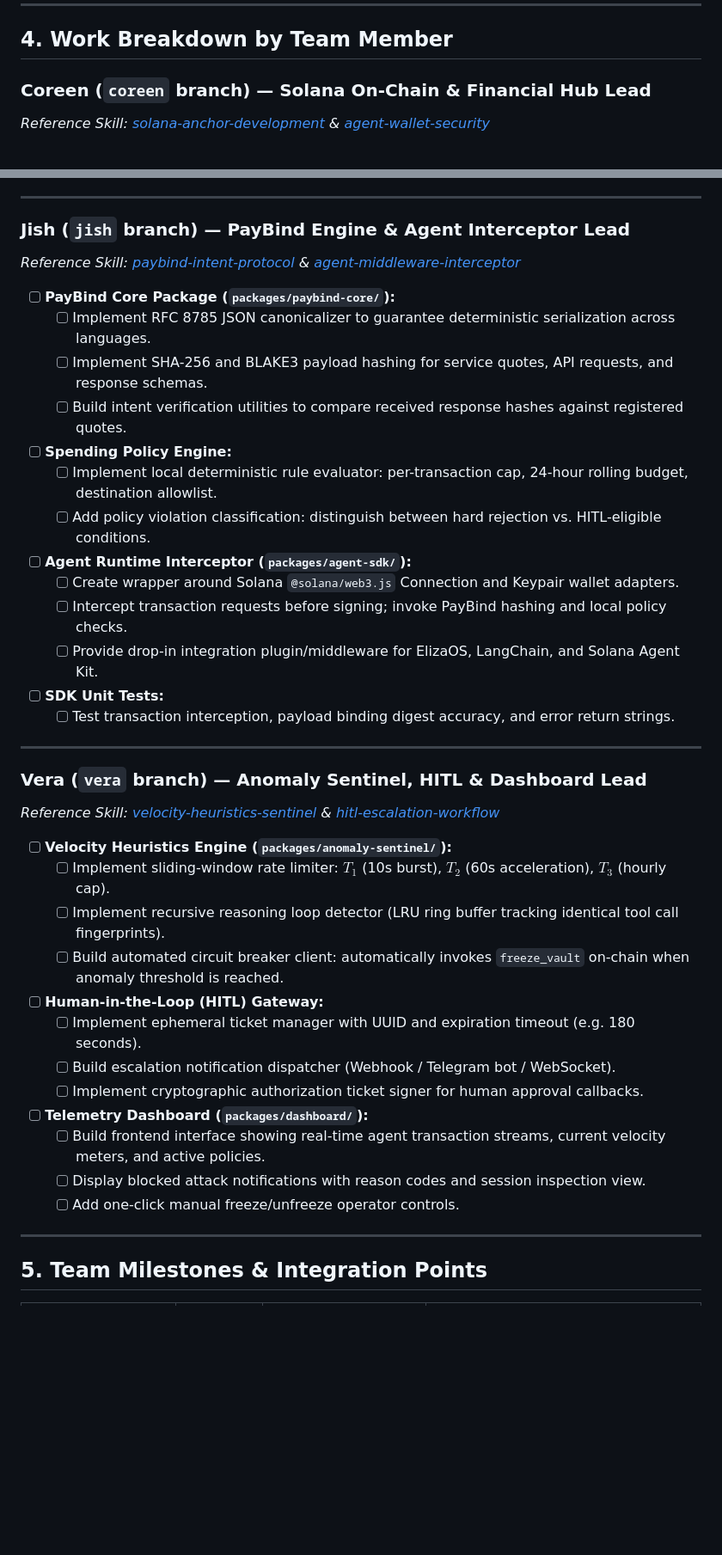
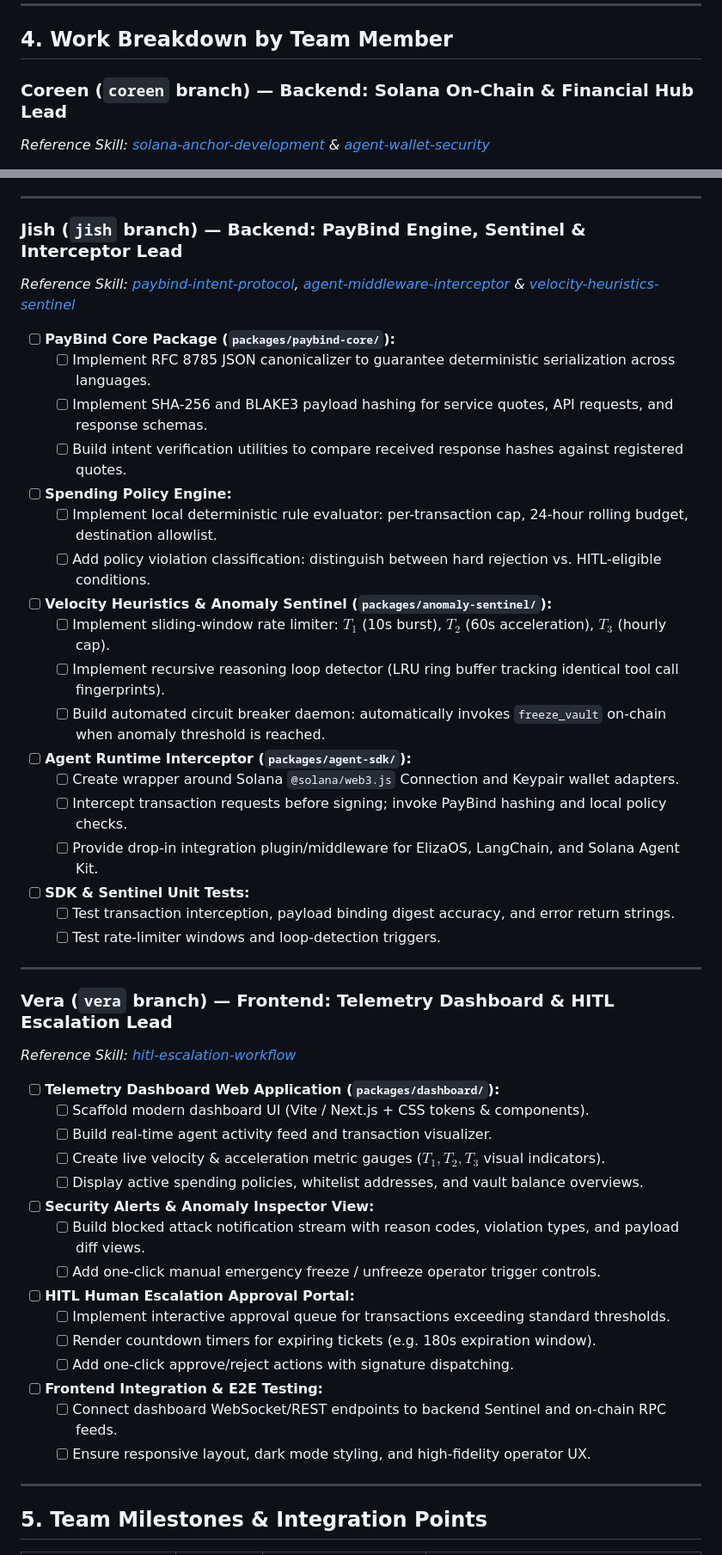
Before and after one commit to CoreenKhor/AgentPay-Guard, a Markdown page: to-do.md, 2 parts joined by grey strips. Shown at 86% size. GitHub-like rendering; blank space fills up the shorter version.

Commit message:
docs: update team roles and task assignments in to-do.md

```diff
--- a/to-do.md
+++ b/to-do.md
@@ -73,7 +73,7 @@ AgentPay-Guard/
 
 ## 4. Work Breakdown by Team Member
 
-### Coreen (`coreen` branch) — Solana On-Chain & Financial Hub Lead
+### Coreen (`coreen` branch) — Backend: Solana On-Chain & Financial Hub Lead
 *Reference Skill: [solana-anchor-development](.agents/skills/solana-anchor-development/SKILL.md) & [agent-wallet-security](.agents/skills/agent-wallet-security/SKILL.md)*
 
 - [ ] **Anchor Program Setup:**
@@ -93,8 +93,8 @@ AgentPay-Guard/
 
 ---
 
-### Jish (`jish` branch) — PayBind Engine & Agent Interceptor Lead
-*Reference Skill: [paybind-intent-protocol](.agents/skills/paybind-intent-protocol/SKILL.md) & [agent-middleware-interceptor](.agents/skills/agent-middleware-interceptor/SKILL.md)*
+### Jish (`jish` branch) — Backend: PayBind Engine, Sentinel & Interceptor Lead
+*Reference Skill: [paybind-intent-protocol](.agents/skills/paybind-intent-protocol/SKILL.md), [agent-middleware-interceptor](.agents/skills/agent-middleware-interceptor/SKILL.md) & [velocity-heuristics-sentinel](.agents/skills/velocity-heuristics-sentinel/SKILL.md)*
 
 - [ ] **PayBind Core Package (`packages/paybind-core/`):**
   - [ ] Implement RFC 8785 JSON canonicalizer to guarantee deterministic serialization across languages.
@@ -103,30 +103,38 @@ AgentPay-Guard/
 - [ ] **Spending Policy Engine:**
   - [ ] Implement local deterministic rule evaluator: per-transaction cap, 24-hour rolling budget, destination allowlist.
   - [ ] Add policy violation classification: distinguish between hard rejection vs. HITL-eligible conditions.
+- [ ] **Velocity Heuristics & Anomaly Sentinel (`packages/anomaly-sentinel/`):**
+  - [ ] Implement sliding-window rate limiter: $T_1$ (10s burst), $T_2$ (60s acceleration), $T_3$ (hourly cap).
+  - [ ] Implement recursive reasoning loop detector (LRU ring buffer tracking identical tool call fingerprints).
+  - [ ] Build automated circuit breaker daemon: automatically invokes `freeze_vault` on-chain when anomaly threshold is reached.
 - [ ] **Agent Runtime Interceptor (`packages/agent-sdk/`):**
   - [ ] Create wrapper around Solana `@solana/web3.js` Connection and Keypair wallet adapters.
   - [ ] Intercept transaction requests before signing; invoke PayBind hashing and local policy checks.
   - [ ] Provide drop-in integration plugin/middleware for ElizaOS, LangChain, and Solana Agent Kit.
-- [ ] **SDK Unit Tests:**
+- [ ] **SDK & Sentinel Unit Tests:**
   - [ ] Test transaction interception, payload binding digest accuracy, and error return strings.
+  - [ ] Test rate-limiter windows and loop-detection triggers.
 
 ---
 
-### Vera (`vera` branch) — Anomaly Sentinel, HITL & Dashboard Lead
-*Reference Skill: [velocity-heuristics-sentinel](.agents/skills/velocity-heuristics-sentinel/SKILL.md) & [hitl-escalation-workflow](.agents/skills/hitl-escalation-workflow/SKILL.md)*
+### Vera (`vera` branch) — Frontend: Telemetry Dashboard & HITL Escalation Lead
+*Reference Skill: [hitl-escalation-workflow](.agents/skills/hitl-escalation-workflow/SKILL.md)*
 
-- [ ] **Velocity Heuristics Engine (`packages/anomaly-sentinel/`):**
-  - [ ] Implement sliding-window rate limiter: $T_1$ (10s burst), $T_2$ (60s acceleration), $T_3$ (hourly cap).
-  - [ ] Implement recursive reasoning loop detector (LRU ring buffer tracking identical tool call fingerprints).
-  - [ ] Build automated circuit breaker client: automatically invokes `freeze_vault` on-chain when anomaly threshold is reached.
-- [ ] **Human-in-the-Loop (HITL) Gateway:**
-  - [ ] Implement ephemeral ticket manager with UUID and expiration timeout (e.g. 180 seconds).
-  - [ ] Build escalation notification dispatcher (Webhook / Telegram bot / WebSocket).
-  - [ ] Implement cryptographic authorization ticket signer for human approval callbacks.
-- [ ] **Telemetry Dashboard (`packages/dashboard/`):**
-  - [ ] Build frontend interface showing real-time agent transaction streams, current velocity meters, and active policies.
-  - [ ] Display blocked attack notifications with reason codes and session inspection view.
-  - [ ] Add one-click manual freeze/unfreeze operator controls.
+- [ ] **Telemetry Dashboard Web Application (`packages/dashboard/`):**
+  - [ ] Scaffold modern dashboard UI (Vite / Next.js + CSS tokens & components).
+  - [ ] Build real-time agent activity feed and transaction visualizer.
+  - [ ] Create live velocity & acceleration metric gauges ($T_1, T_2, T_3$ visual indicators).
+  - [ ] Display active spending policies, whitelist addresses, and vault balance overviews.
+- [ ] **Security Alerts & Anomaly Inspector View:**
+  - [ ] Build blocked attack notification stream with reason codes, violation types, and payload diff views.
+  - [ ] Add one-click manual emergency freeze / unfreeze operator trigger controls.
+- [ ] **HITL Human Escalation Approval Portal:**
+  - [ ] Implement interactive approval queue for transactions exceeding standard thresholds.
+  - [ ] Render countdown timers for expiring tickets (e.g. 180s expiration window).
+  - [ ] Add one-click approve/reject actions with signature dispatching.
+- [ ] **Frontend Integration & E2E Testing:**
+  - [ ] Connect dashboard WebSocket/REST endpoints to backend Sentinel and on-chain RPC feeds.
+  - [ ] Ensure responsive layout, dark mode styling, and high-fidelity operator UX.
 
 ---
 
```
Also changed, not shown: other parts of to-do.md (+12 -12 lines).
